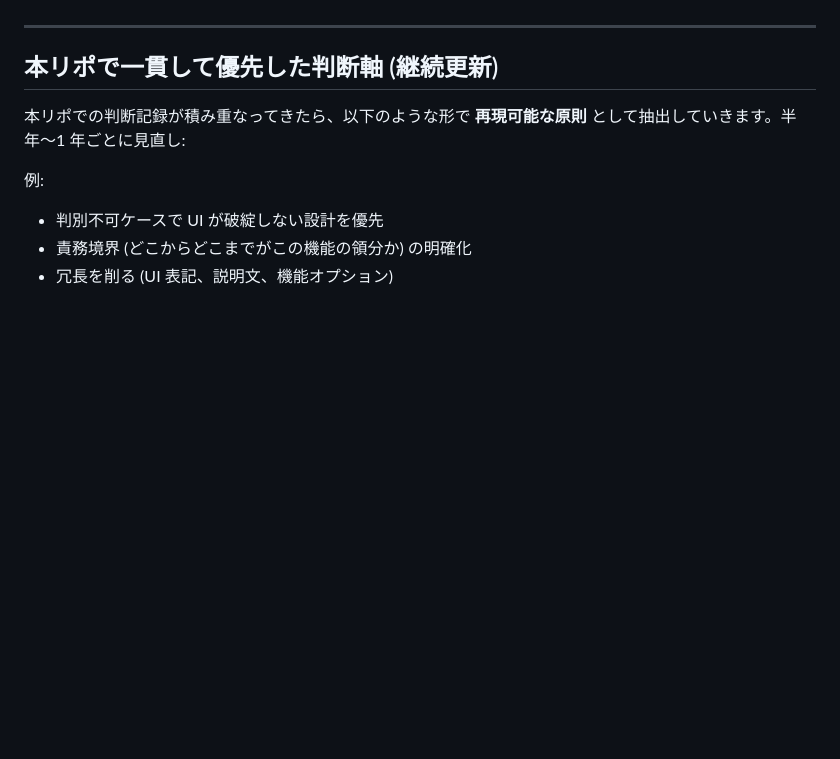
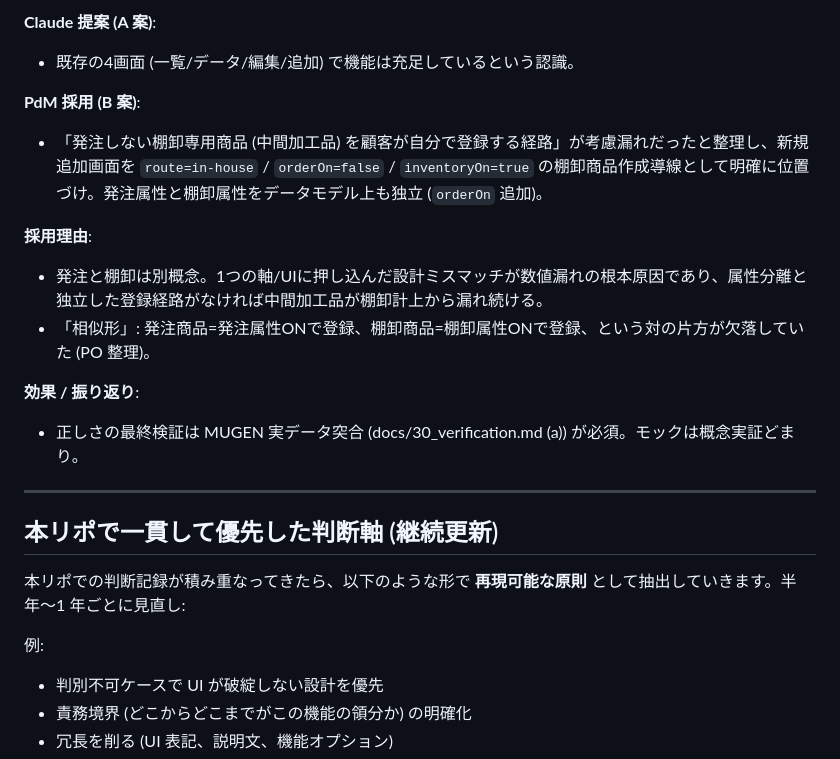
Before and after one commit to suguru789987/inventory-product-management, a Markdown page: JUDGMENT_LOG.md, the part around one of its changes. GitHub-like rendering; blank space fills up the shorter version.

```diff
--- a/JUDGMENT_LOG.md
+++ b/JUDGMENT_LOG.md
@@ -52,3 +83,15 @@ AI 補助環境では output 量が増える反面、**「どこが PdM の判
+**Claude 提案 (A 案)**:
+- 既存の4画面 (一覧/データ/編集/追加) で機能は充足しているという認識。
+
+**PdM 採用 (B 案)**:
+- 「発注しない棚卸専用商品 (中間加工品) を顧客が自分で登録する経路」が考慮漏れだったと整理し、新規追加画面を `route=in-house` / `orderOn=false` / `inventoryOn=true` の棚卸商品作成導線として明確に位置づけ。発注属性と棚卸属性をデータモデル上も独立 (`orderOn` 追加)。
+
+**採用理由**:
+- 発注と棚卸は別概念。1つの軸/UIに押し込んだ設計ミスマッチが数値漏れの根本原因であり、属性分離と独立した登録経路がなければ中間加工品が棚卸計上から漏れ続ける。
+- 「相似形」: 発注商品=発注属性ONで登録、棚卸商品=棚卸属性ONで登録、という対の片方が欠落していた (PO 整理)。
+
+**効果 / 振り返り**:
+- 正しさの最終検証は MUGEN 実データ突合 (docs/30_verification.md (a)) が必須。モックは概念実証どまり。
 
 ---
 
```
Also changed, not shown: other parts of JUDGMENT_LOG.md (+40 -9 lines).
